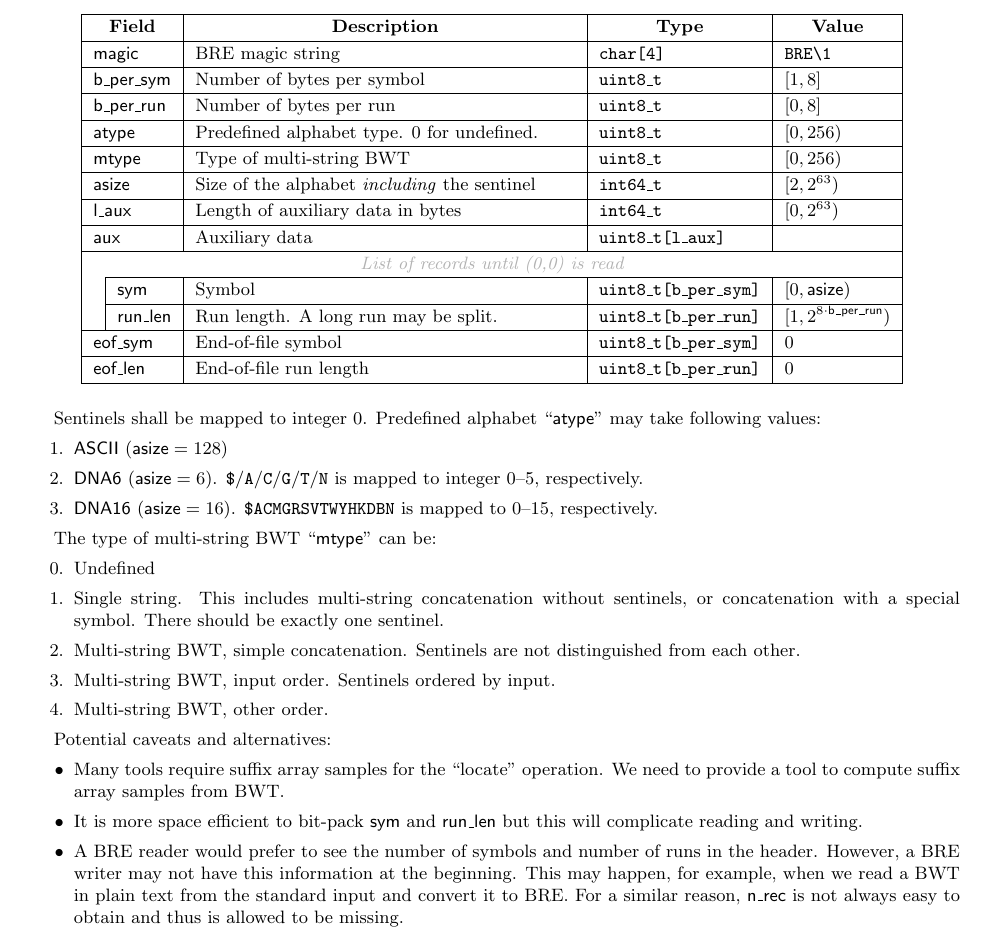
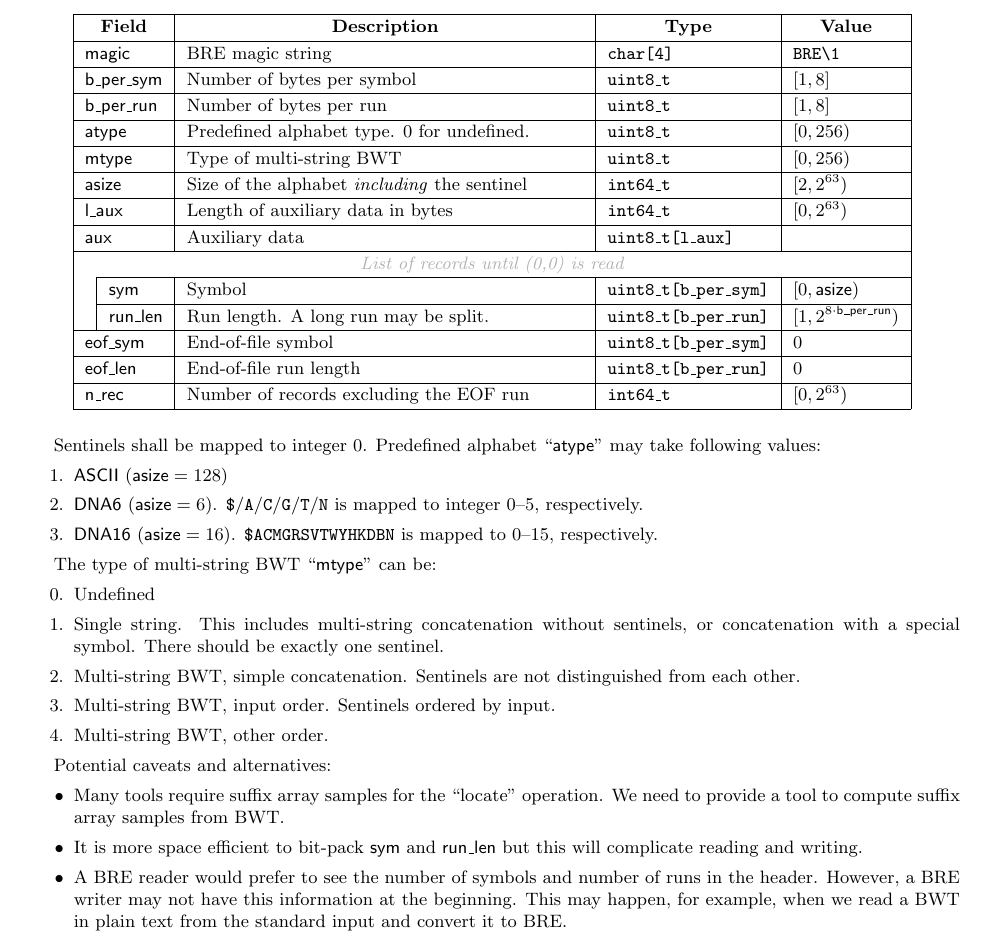
Before and after one commit to lh3/bre, a LaTeX document (bre.tex): part of the page, cut so that both start at the same text. Compiled offline with pdfLaTeX.

Commit message:
added n_rec to the footer

```diff
--- a/bre.tex
+++ b/bre.tex
@@ -34,16 +34,15 @@ All integers are represented in little endian.
 \begin{table}[ht]
 \centering
 {\small
-\begin{tabular}{|l|l|p{6.7cm}|l|l|}
+\begin{tabular}{|l|l|p{7cm}|l|l|}
   \cline{1-5}
   \multicolumn{2}{|c|}{\bf Field} & \multicolumn{1}{c|}{\bf Description} & \multicolumn{1}{c|}{\bf Type} & \multicolumn{1}{c|}{\bf Value} \\\cline{1-5}
   \multicolumn{2}{|l|}{\sf magic} & BRE magic string & {\tt char[4]} & {\tt BRE\char92 1}\\\cline{1-5}
   \multicolumn{2}{|l|}{\sf b\_per\_sym} & Number of bytes per symbol & {\tt uint8\_t} & $[1,8]$ \\\cline{1-5}
-  \multicolumn{2}{|l|}{\sf b\_per\_run} & Number of bytes per run & {\tt uint8\_t} & $[0,8]$ \\\cline{1-5}
+  \multicolumn{2}{|l|}{\sf b\_per\_run} & Number of bytes per run & {\tt uint8\_t} & $[1,8]$ \\\cline{1-5}
   \multicolumn{2}{|l|}{\sf atype} & Predefined alphabet type. 0 for undefined. & {\tt uint8\_t} & $[0,256)$ \\\cline{1-5}
   \multicolumn{2}{|l|}{\sf mtype} & Type of multi-string BWT & {\tt uint8\_t} & $[0,256)$ \\\cline{1-5}
   \multicolumn{2}{|l|}{\sf asize} & Size of the alphabet \emph{including} the sentinel & {\tt int64\_t} & $[2,2^{63})$ \\\cline{1-5}
-%  \multicolumn{2}{|l|}{\sf n\_rec} & Number of records. $-$1 for missing data. & {\tt int64\_t} & $[-1,2^{63})$ \\\cline{1-5}
   \multicolumn{2}{|l|}{\sf l\_aux} & Length of auxiliary data in bytes & {\tt int64\_t} & $[0,2^{63})$ \\\cline{1-5}
   \multicolumn{2}{|l|}{\sf aux} & Auxiliary data & {\tt uint8\_t[l\_aux]} & \\\cline{1-5}
   \multicolumn{5}{|c|}{\textcolor{gray}{\it List of records until (0,0) is read}} \\\cline{2-5}
@@ -51,6 +50,7 @@ All integers are represented in little endian.
   & {\sf run\_len} & Run length. A long run may be split. & {\tt uint8\_t[b\_per\_run]} & $[1,2^{8\cdot{\sf b\_per\_run}})$ \\\cline{1-5}
   \multicolumn{2}{|l|}{\sf eof\_sym} & End-of-file symbol & {\tt uint8\_t[b\_per\_sym]} & 0 \\\cline{1-5}
   \multicolumn{2}{|l|}{\sf eof\_len} & End-of-file run length & {\tt uint8\_t[b\_per\_run]} & 0 \\\cline{1-5}
+  \multicolumn{2}{|l|}{\sf n\_rec} & Number of records excluding the EOF run & {\tt int64\_t} & $[0,2^{63})$ \\\cline{1-5}
 \end{tabular}}
 \end{table}
 
@@ -82,7 +82,6 @@ Potential caveats and alternatives:
 \item A BRE reader would prefer to see the number of symbols and number of runs in the header.
   However, a BRE writer may not have this information at the beginning.
   This may happen, for example, when we read a BWT in plain text from the standard input and convert it to BRE.
-  For a similar reason, {\sf n\_rec} is not always easy to obtain and thus is allowed to be missing.
 \end{itemize}
 }
 
```
Also changed, not shown: 1 other file.
